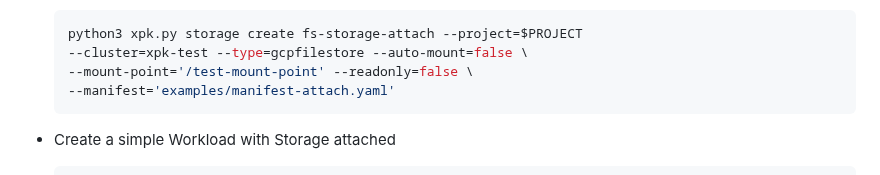
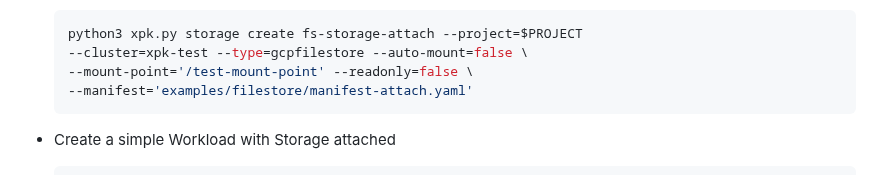
Before and after one commit to AI-Hypercomputer/xpk, a Markdown page: README.md, the part around the change. Drawn GitHub-style.

Commit message:
change path in example
Signed-off-by: Piotr Pawłowski <ppawl@google.com>

````diff
--- a/README.md
+++ b/README.md
@@ -370,7 +370,7 @@ Creating Filestore storage and attaching it to workload can be achieved in two s
     python3 xpk.py storage create fs-storage-attach --project=$PROJECT
     --cluster=xpk-test --type=gcpfilestore --auto-mount=false \
     --mount-point='/test-mount-point' --readonly=false \
-    --manifest='examples/manifest-attach.yaml'
+    --manifest='examples/filestore/manifest-attach.yaml'
     ```
 
 * Create a simple Workload with Storage attached
````
